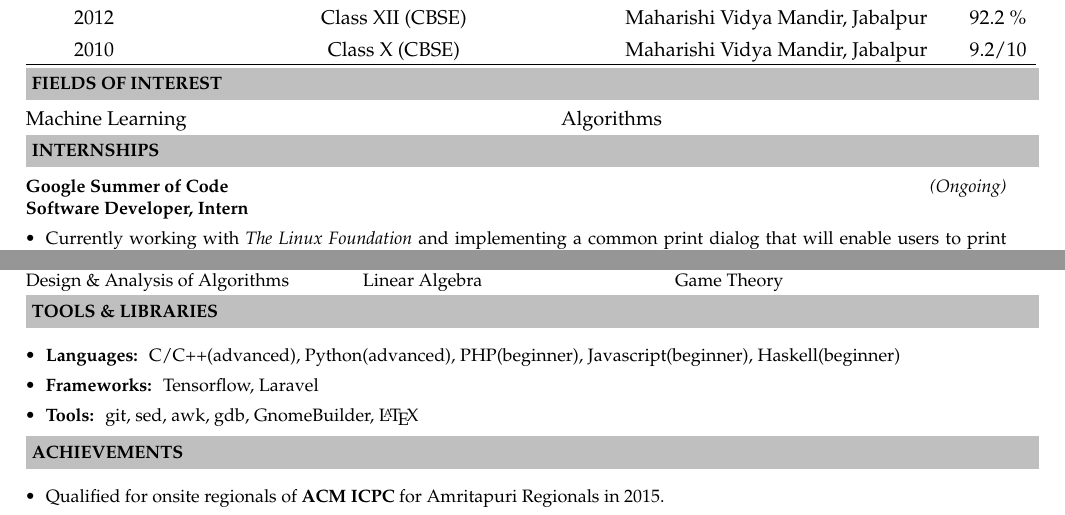
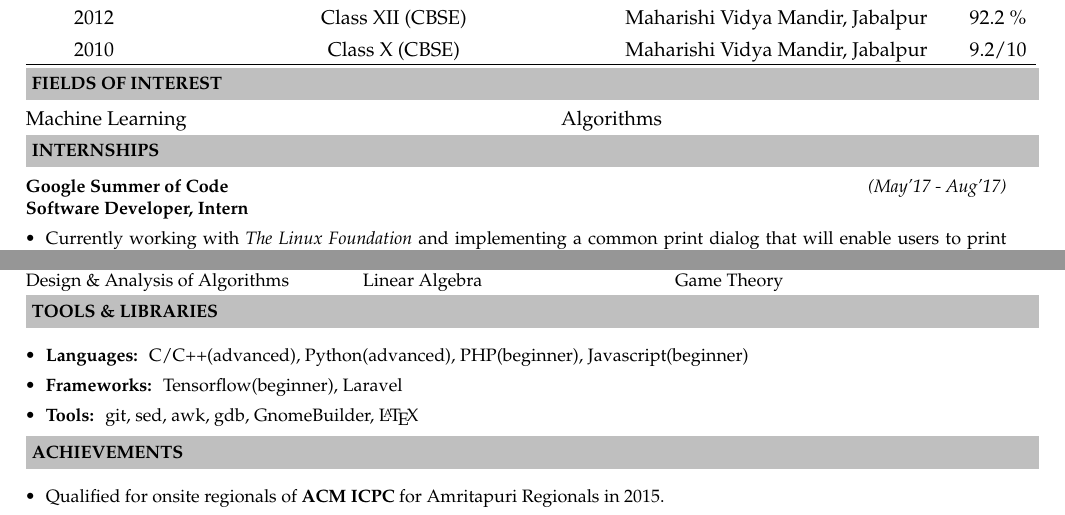
Before and after one commit to dracarys09/resume, a LaTeX document (Abhijeet_Dubey.tex): two parts of pages 1 and 2 of 2, joined at a grey line, cut so that both start at the same text. Compiled offline with pdfLaTeX.

Commit message:
Update resume

```diff
--- a/Abhijeet_Dubey.tex
+++ b/Abhijeet_Dubey.tex
@@ -55,7 +55,7 @@
 \\
 \indent \resheading{\textbf{INTERNSHIPS}}\\[\lsep]
 \\ \\
-\indent\small{\textbf{Google Summer of Code}}	\hfill	\small{\textit{(Ongoing)}} \\
+\indent\small{\textbf{Google Summer of Code}}	\hfill	\small{\textit{(May'17 - Aug'17)}} \\
 \indent\small{\textbf{Software Developer, Intern}}
 \begin{itemize}
 \item \noindent \small{Currently working with \textit{The Linux Foundation} and implementing a common print dialog that will enable users to print documents easily.}
@@ -132,8 +132,8 @@ Design \& Analysis of Algorithms	&	Linear Algebra			&	Game Theory
 \resheading{\textbf{TOOLS \& LIBRARIES}}\\[\lsep]
 \\
 \begin{itemize}
- \item \textbf{Languages: } C/C++(advanced), Python(advanced), PHP(beginner), Javascript(beginner), Haskell(beginner)
- \item \textbf{Frameworks: } Tensorflow, Laravel
+ \item \textbf{Languages: } C/C++(advanced), Python(advanced), PHP(beginner), Javascript(beginner)
+ \item \textbf{Frameworks: } Tensorflow(beginner), Laravel
  \item \textbf{Tools: } git, sed, awk, gdb, GnomeBuilder, \LaTeX
 
 \end{itemize}
```
Also changed, not shown: Abhijeet_Dubey.pdf.
